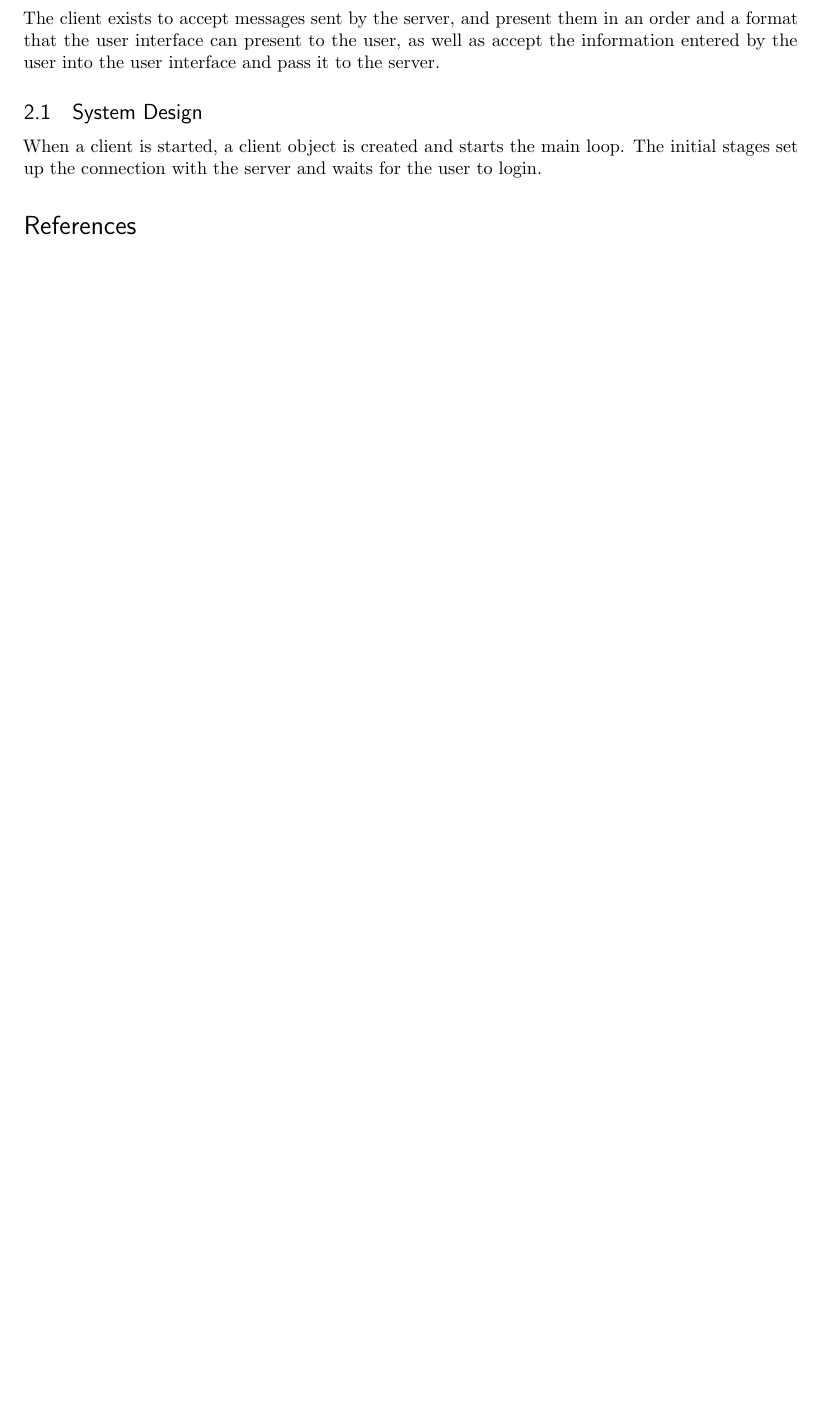
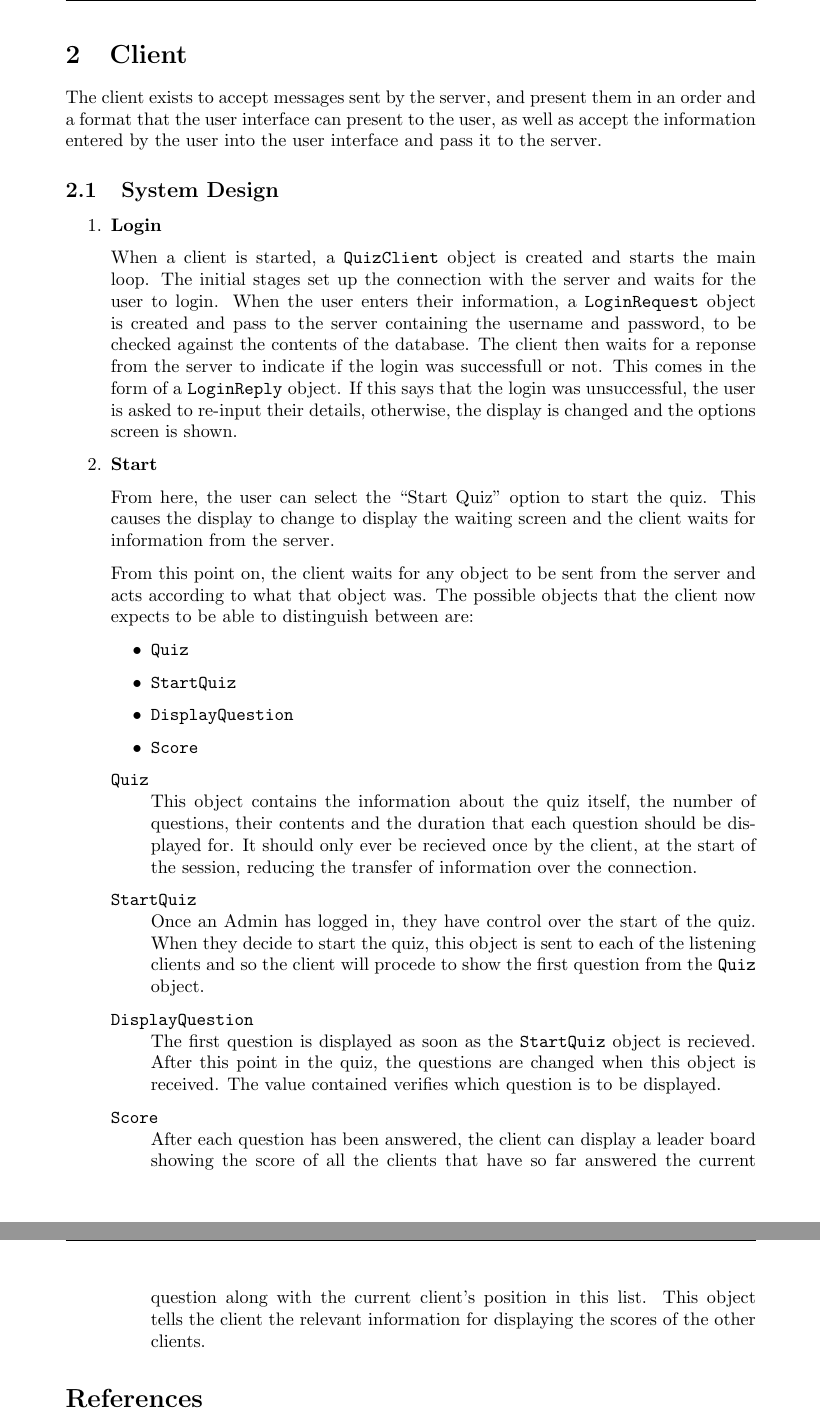
Before and after one commit to joshaw/OsakaProject, a LaTeX document (Documentation/mainfile.tex, which reads Documentation/SystemComponents/Client.tex): part of page 4 of 4 before the commit and two parts of pages 4 and 5 of 5 after it, the two joined at a grey line, cut at the place of the change, the shorter picture padded with empty space. Compiled offline with pdfLaTeX.

Commit message:
Extend client documentation
git-svn-id: https://codex.cs.bham.ac.uk/svn/msc-workshop/Osaka@81 fa6e4dec-783f-4bee-b038-fdf0b38339eb

```diff
--- a/Documentation/SystemComponents/Client.tex
+++ b/Documentation/SystemComponents/Client.tex
@@ -9,6 +9,62 @@ to the server.
 \subsection{System Design}
 \label{sub:client_system_design}
 
-When a client is started, a client object is created and starts the main loop.
-The initial stages set up the connection with the server and waits for the
-user to login.
+\begin{enumerate}
+
+	\item \textbf{Login}
+
+	When a client is started, a \texttt{QuizClient} object is created and
+	starts the main loop.  The initial stages set up the connection with the
+	server and waits for the user to login. When the user enters their
+	information, a \texttt{LoginRequest} object is created and pass to the
+	server containing the username and password, to be checked against the
+	contents of the database. The client then waits for a reponse from the
+	server to indicate if the login was successfull or not. This comes in the
+	form of a \texttt{LoginReply} object. If this says that the login was
+	unsuccessful, the user is asked to re-input their details, otherwise, the
+	display is changed and the options screen is shown.
+
+	\item \textbf{Start}
+
+	From here, the user can select the ``Start Quiz'' option to start the
+	quiz. This causes the display to change to display the waiting screen and
+	the client waits for information from the server.
+
+	From this point on, the client waits for any object to be sent from the
+	server and acts according to what that object was. The possible objects
+	that the client now expects to be able to distinguish between are:
+	\begin{itemize}
+		\item \texttt{Quiz}
+		\item \texttt{StartQuiz}
+		\item \texttt{DisplayQuestion}
+		\item \texttt{Score}
+	\end{itemize}
+
+	\begin{description}
+		\item[\texttt{Quiz}]\hfill \\ This object contains the information
+		about the quiz itself, the number of questions, their contents and the
+		duration that each question should be displayed for. It should only
+		ever be recieved once by the client, at the start of the session,
+		reducing the transfer of information over the connection.
+
+		\item[\texttt{StartQuiz}]\hfill \\ Once an Admin has logged in, they
+		have control over the start of the quiz. When they decide to start the
+		quiz, this object is sent to each of the listening clients and so the
+		client will procede to show the first question from the \texttt{Quiz}
+		object.
+
+		\item[\texttt{DisplayQuestion}]\hfill \\ The first question is
+		displayed as soon as the \texttt{StartQuiz} object is recieved. After
+		this point in the quiz, the questions are changed when this object is
+		received. The value contained verifies which question is to be
+		displayed.
+
+		\item[\texttt{Score}]\hfill \\ After each question has been answered,
+		the client can display a leader board showing the score of all the
+		clients that have so far answered the current question along with the
+		current client's position in this list. This object tells the client
+		the relevant information for displaying the scores of the other
+		clients.
+	\end{description}
+
+\end{enumerate}
```
Also changed, not shown: Documentation/mainfile.tex (+12 -35 lines), 2 other files.
